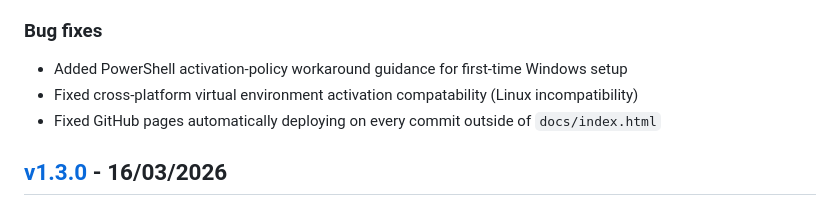
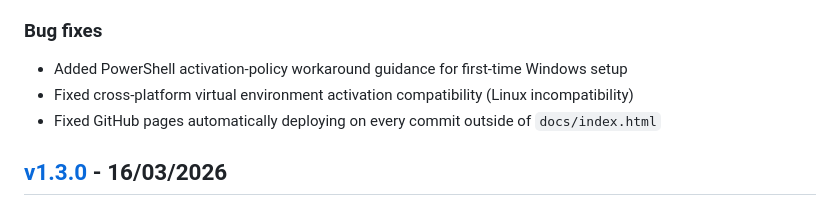
Before and after one commit to 0bi0/TicketAssistant, a Markdown page: CHANGELOG.md, the part around the change. Rendered like a GitHub page.

Commit message:
Minor spelling mistake

```diff
--- a/CHANGELOG.md
+++ b/CHANGELOG.md
@@ -10,7 +10,7 @@
 ### Bug fixes
 
 - Added PowerShell activation-policy workaround guidance for first-time Windows setup
-- Fixed cross-platform virtual environment activation compatability (Linux incompatibility)
+- Fixed cross-platform virtual environment activation compatibility (Linux incompatibility)
 - Fixed GitHub pages automatically deploying on every commit outside of `docs/index.html`
 
 
```
